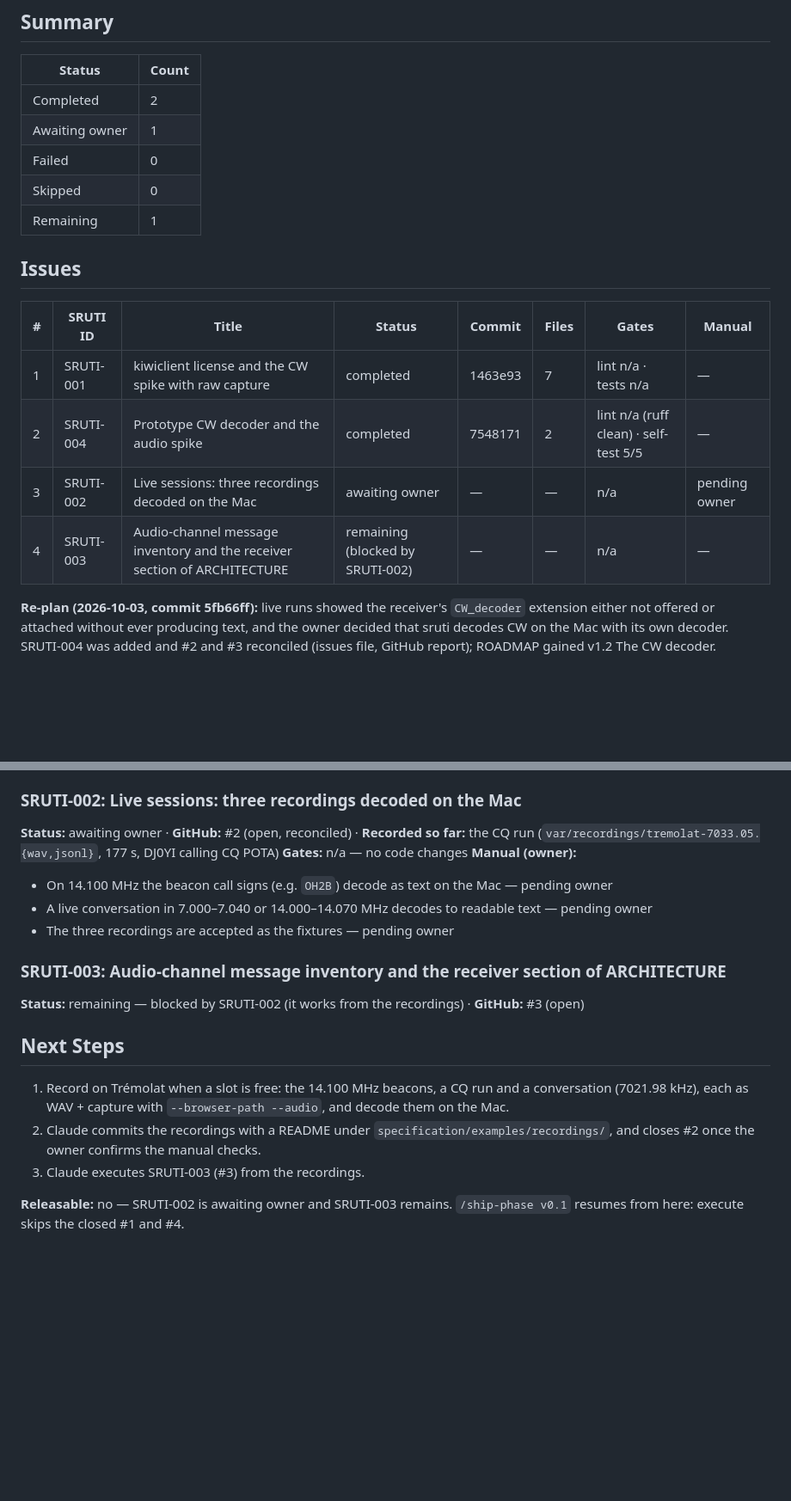
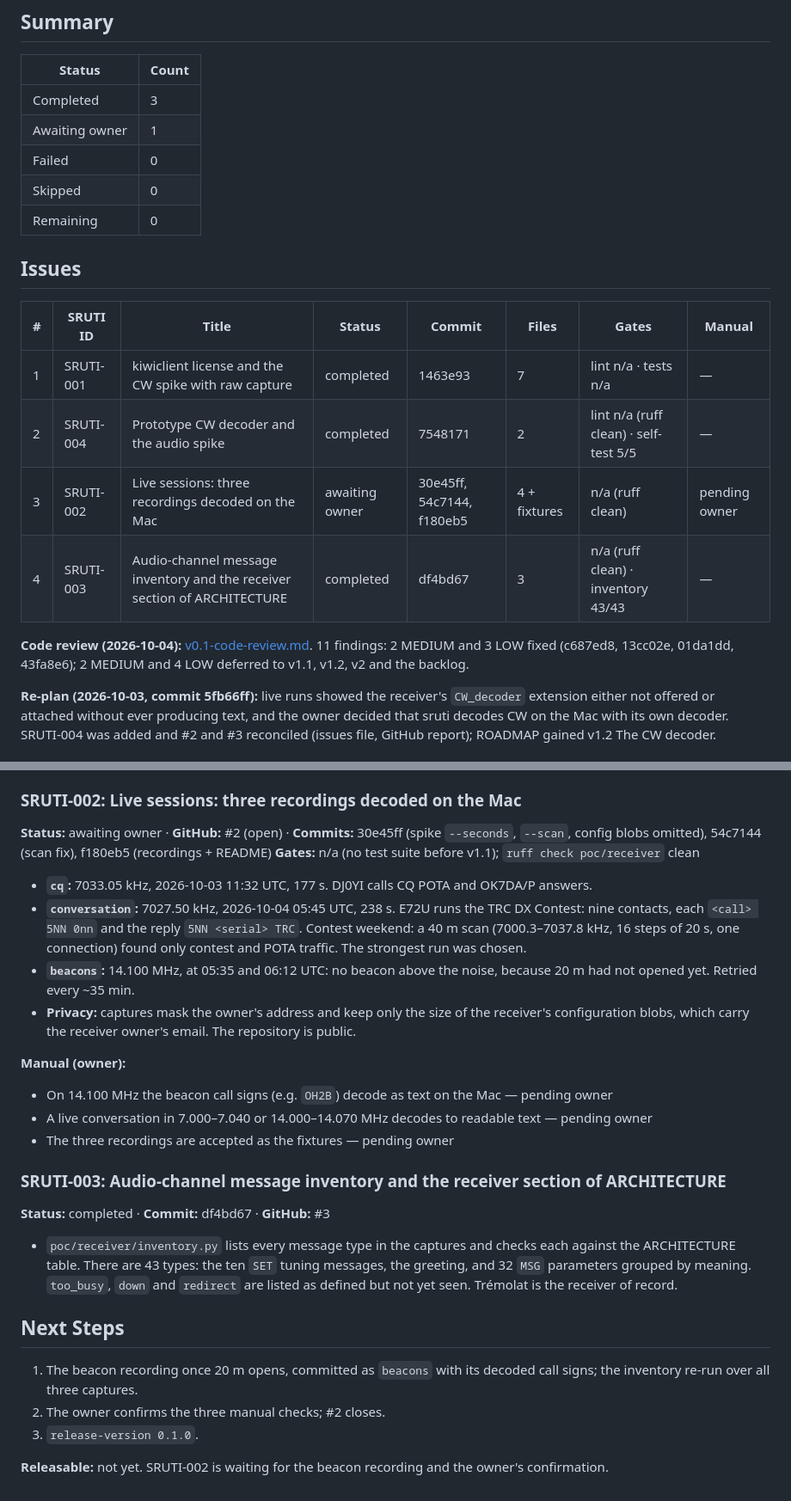
Before and after one commit to ichMaster/sruti, a Markdown page: specification/implementation/v0.1-execution-report.md, 2 parts joined by grey strips. Shown at 86% size. GitHub-like rendering; blank space fills up the shorter version.

Commit message:
docs: v0.1 execution report — recordings, inventory, code review
Co-Authored-By: Claude Opus 5.5 <noreply@anthropic.com>

```diff
--- a/specification/implementation/v0.1-execution-report.md
+++ b/specification/implementation/v0.1-execution-report.md
@@ -10,11 +10,11 @@
 
 | Status | Count |
 |--------|-------|
-| Completed | 2 |
+| Completed | 3 |
 | Awaiting owner | 1 |
 | Failed | 0 |
 | Skipped | 0 |
-| Remaining | 1 |
+| Remaining | 0 |
 
 ## Issues
 
@@ -22,8 +22,12 @@
 |---|----------|-------|--------|--------|-------|-------|--------|
 | 1 | SRUTI-001 | kiwiclient license and the CW spike with raw capture | completed | 1463e93 | 7 | lint n/a · tests n/a | — |
 | 2 | SRUTI-004 | Prototype CW decoder and the audio spike | completed | 7548171 | 2 | lint n/a (ruff clean) · self-test 5/5 | — |
-| 3 | SRUTI-002 | Live sessions: three recordings decoded on the Mac | awaiting owner | — | — | n/a | pending owner |
-| 4 | SRUTI-003 | Audio-channel message inventory and the receiver section of ARCHITECTURE | remaining (blocked by SRUTI-002) | — | — | n/a | — |
+| 3 | SRUTI-002 | Live sessions: three recordings decoded on the Mac | awaiting owner | 30e45ff, 54c7144, f180eb5 | 4 + fixtures | n/a (ruff clean) | pending owner |
+| 4 | SRUTI-003 | Audio-channel message inventory and the receiver section of ARCHITECTURE | completed | df4bd67 | 3 | n/a (ruff clean) · inventory 43/43 | — |
+
+**Code review (2026-10-04):** [v0.1-code-review.md](v0.1-code-review.md). 11 findings: 2 MEDIUM and 3 LOW
+fixed (c687ed8, 13cc02e, 01da1dd, 43fa8e6); 2 MEDIUM and 4 LOW deferred to v1.1, v1.2, v2 and the
+backlog.
 
 **Re-plan (2026-10-03, commit 5fb66ff):** live runs showed the receiver's `CW_decoder` extension either not
 offered or attached without ever producing text, and the owner decided that sruti decodes CW on the Mac
@@ -79,24 +83,38 @@ ROADMAP gained v1.2 The CW decoder.
   Follow-ups: a9b1a3e `--passband`, tone search limited to the filter; 5fbcd34 noise-spike handling.
 
 ### SRUTI-002: Live sessions: three recordings decoded on the Mac
-**Status:** awaiting owner · **GitHub:** #2 (open, reconciled) · **Recorded so far:** the CQ run
-(`var/recordings/tremolat-7033.05.{wav,jsonl}`, 177 s, DJ0YI calling CQ POTA)
-**Gates:** n/a — no code changes
+**Status:** awaiting owner · **GitHub:** #2 (open) · **Commits:** 30e45ff (spike `--seconds`, `--scan`,
+config blobs omitted), 54c7144 (scan fix), f180eb5 (recordings + README)
+**Gates:** n/a (no test suite before v1.1); `ruff check poc/receiver` clean
+
+- **`cq`:** 7033.05 kHz, 2026-10-03 11:32 UTC, 177 s. DJ0YI calls CQ POTA and OK7DA/P answers.
+- **`conversation`:** 7027.50 kHz, 2026-10-04 05:45 UTC, 238 s. E72U runs the TRC DX Contest: nine
+  contacts, each `<call> 5NN 0nn` and the reply `5NN <serial> TRC`. Contest weekend: a 40 m scan
+  (7000.3–7037.8 kHz, 16 steps of 20 s, one connection) found only contest and POTA traffic. The
+  strongest run was chosen.
+- **`beacons`:** 14.100 MHz, at 05:35 and 06:12 UTC: no beacon above the noise, because 20 m had not
+  opened yet. Retried every ~35 min.
+- **Privacy:** captures mask the owner's address and keep only the size of the receiver's configuration
+  blobs, which carry the receiver owner's email. The repository is public.
+
 **Manual (owner):**
 - On 14.100 MHz the beacon call signs (e.g. `OH2B`) decode as text on the Mac — pending owner
 - A live conversation in 7.000–7.040 or 14.000–14.070 MHz decodes to readable text — pending owner
 - The three recordings are accepted as the fixtures — pending owner
 
 ### SRUTI-003: Audio-channel message inventory and the receiver section of ARCHITECTURE
-**Status:** remaining — blocked by SRUTI-002 (it works from the recordings) · **GitHub:** #3 (open)
+**Status:** completed · **Commit:** df4bd67 · **GitHub:** #3
+
+- `poc/receiver/inventory.py` lists every message type in the captures and checks each against the
+  ARCHITECTURE table. There are 43 types: the ten `SET` tuning messages, the greeting, and 32 `MSG`
+  parameters grouped by meaning. `too_busy`, `down` and `redirect` are listed as defined but not yet
+  seen. Trémolat is the receiver of record.
 
 ## Next Steps
 
-1. Record on Trémolat when a slot is free: the 14.100 MHz beacons, a CQ run and a conversation (7021.98 kHz),
-   each as WAV + capture with `--browser-path --audio`, and decode them on the Mac.
-2. Claude commits the recordings with a README under `specification/examples/recordings/`, and closes #2
-   once the owner confirms the manual checks.
-3. Claude executes SRUTI-003 (#3) from the recordings.
+1. The beacon recording once 20 m opens, committed as `beacons` with its decoded call signs; the inventory
+   re-run over all three captures.
+2. The owner confirms the three manual checks; #2 closes.
+3. `release-version 0.1.0`.
 
-**Releasable:** no — SRUTI-002 is awaiting owner and SRUTI-003 remains. `/ship-phase v0.1` resumes from
-here: execute skips the closed #1 and #4.
+**Releasable:** not yet. SRUTI-002 is waiting for the beacon recording and the owner's confirmation.
```
Also changed, not shown: other parts of specification/implementation/v0.1-execution-report.md (+1 -1 lines).
